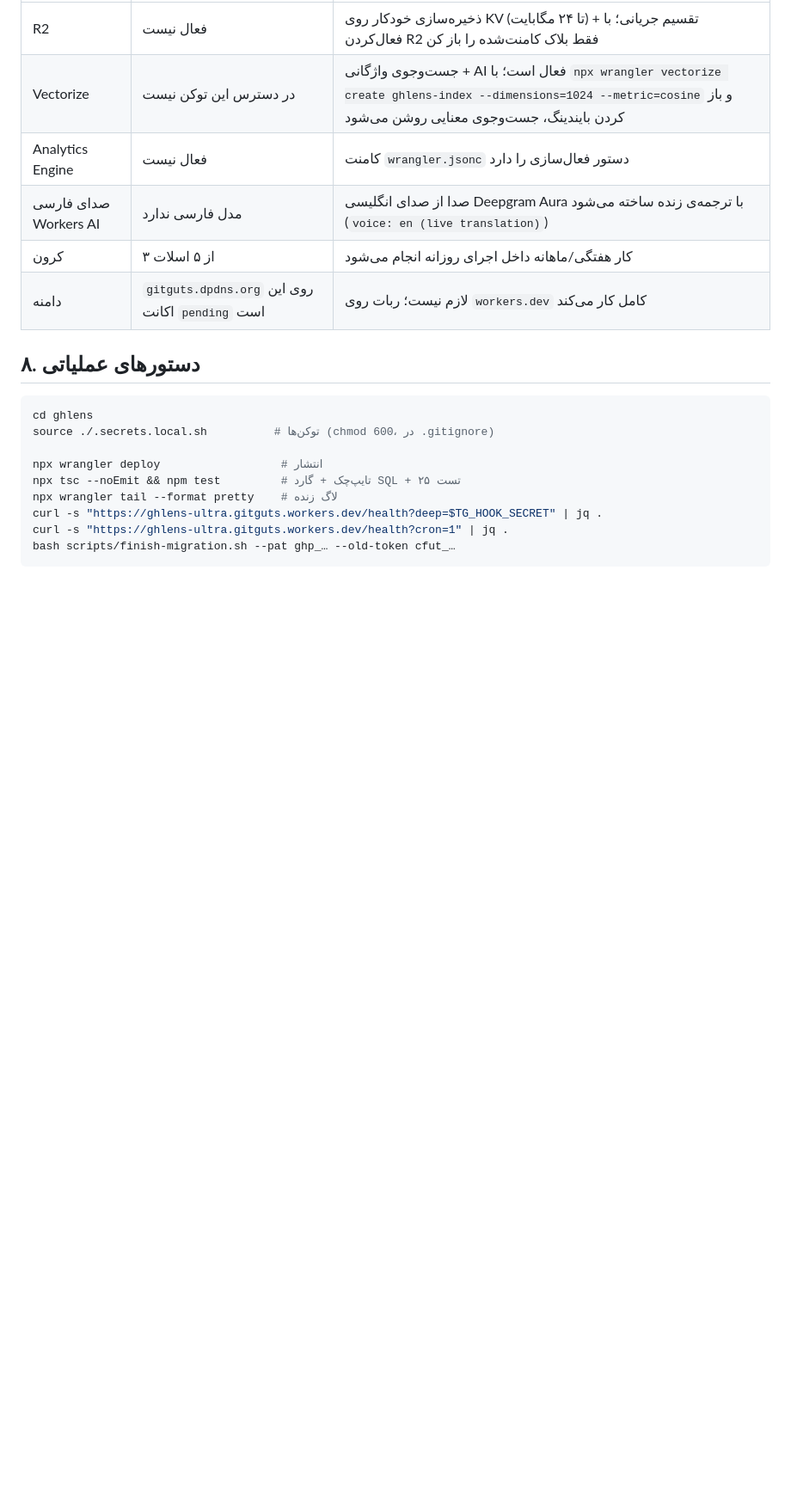
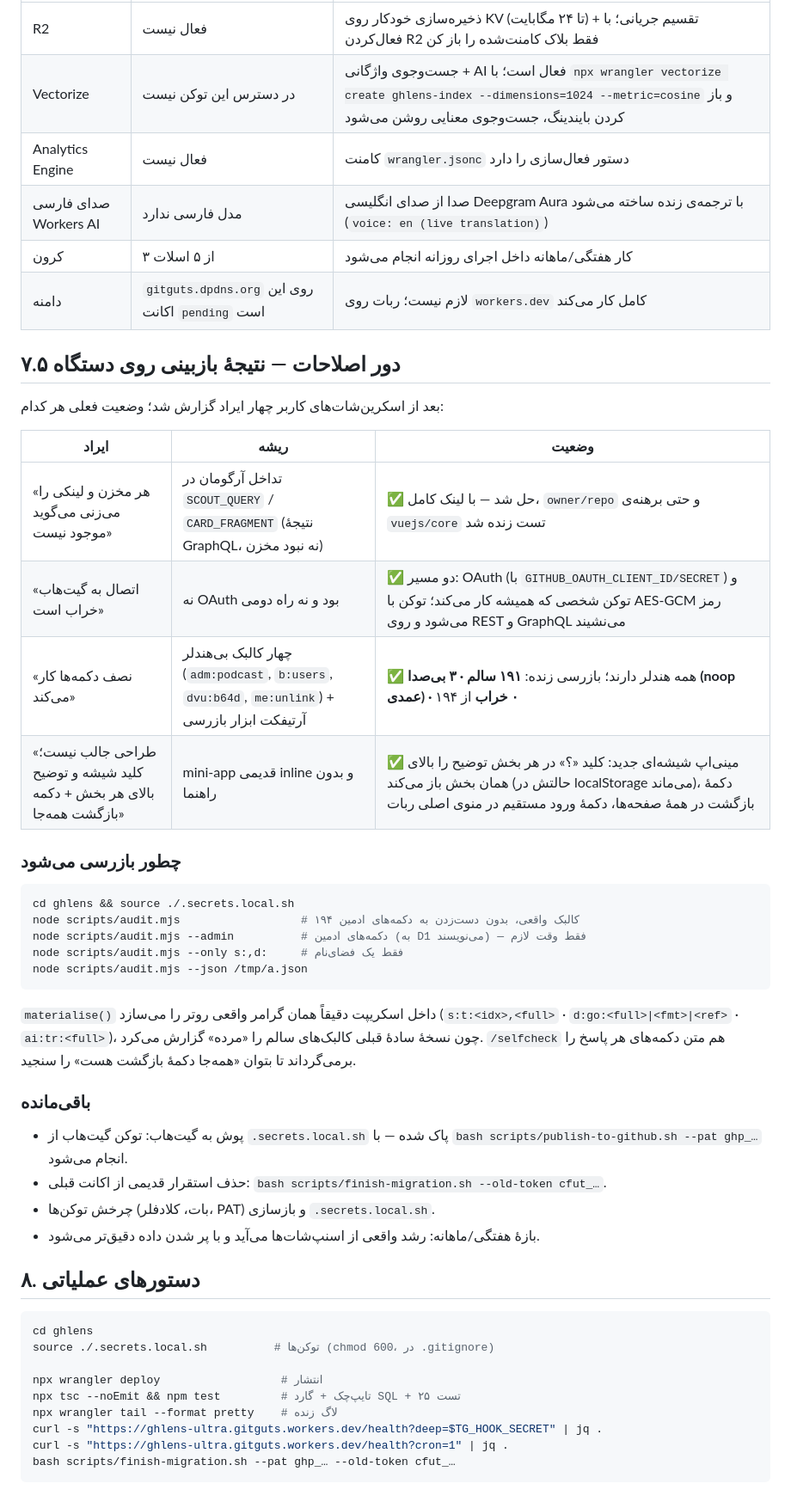
Before and after one commit to Alisarani7021/ghlens-ultra, a Markdown page: docs/LIVE.md, the part around the change. Shown at 86% size. Rendered like a GitHub page; blank space fills up the shorter version.

Commit message:
docs: correction-round results — resolution bug, GitHub linking, button audit 191/194, glass mini-app

````diff
--- a/docs/LIVE.md
+++ b/docs/LIVE.md
@@ -118,6 +118,39 @@ bash scripts/finish-migration.sh --old-token cfut_xxxxxxxxxxxx
 | کرون | ۳ از ۵ اسلات | کار هفتگی/ماهانه داخل اجرای روزانه انجام می‌شود |
 | دامنه | `gitguts.dpdns.org` روی این اکانت `pending` است | لازم نیست؛ ربات روی `workers.dev` کامل کار می‌کند |
 
+## ۷.۵ دور اصلاحات — نتیجهٔ بازبینی روی دستگاه
+
+بعد از اسکرین‌شات‌های کاربر چهار ایراد گزارش شد؛ وضعیت فعلی هر کدام:
+
+| ایراد | ریشه | وضعیت |
+|---|---|---|
+| «هر مخزن و لینکی را می‌زنی می‌گوید موجود نیست» | تداخل آرگومان در `SCOUT_QUERY` / `CARD_FRAGMENT` (نتیجهٔ GraphQL، نه نبود مخزن) | ✅ حل شد — با لینک کامل، `owner/repo` و حتی برهنه‌ی `vuejs/core` تست زنده شد |
+| «اتصال به گیت‌هاب خراب است» | نه OAuth بود و نه راه دومی | ✅ دو مسیر: OAuth (با `GITHUB_OAUTH_CLIENT_ID/SECRET`) و توکن شخصی که همیشه کار می‌کند؛ توکن با AES-GCM رمز می‌شود و روی REST و GraphQL می‌نشیند |
+| «نصف دکمه‌ها کار می‌کند» | چهار کالبک بی‌هندلر (`adm:podcast`, `b:users`, `dvu:b64d`, `me:unlink`) + آرتیفکت ابزار بازرسی | ✅ همه هندلر دارند؛ بازرسی زنده: **۱۹۱ سالم · ۳ بی‌صدا (noop عمدی) · ۰ خراب** از ۱۹۴ |
+| «طراحی جالب نیست؛ کلید شیشه و توضیح بالای هر بخش + دکمه بازگشت همه‌جا» | mini-app قدیمی inline و بدون راهنما | ✅ مینی‌اپ شیشه‌ای جدید: کلید «؟» در هر بخش توضیح را بالای همان بخش باز می‌کند (حالتش در localStorage می‌ماند)، دکمهٔ بازگشت در همهٔ صفحه‌ها، دکمهٔ ورود مستقیم در منوی اصلی ربات |
+
+### چطور بازرسی می‌شود
+
+```bash
+cd ghlens && source ./.secrets.local.sh
+node scripts/audit.mjs                  # ۱۹۴ کالبک واقعی، بدون دست‌زدن به دکمه‌های ادمین
+node scripts/audit.mjs --admin          # دکمه‌های ادمین (به D1 می‌نویسند) — فقط وقت لازم
+node scripts/audit.mjs --only s:,d:     # فقط یک فضای‌نام
+node scripts/audit.mjs --json /tmp/a.json
+```
+
+`materialise()` داخل اسکریپت دقیقاً همان گرامر واقعی روتر را می‌سازد
+(`s:t:<idx>,<full>` · `d:go:<full>|<fmt>|<ref>` · `ai:tr:<full>`)، چون نسخهٔ
+سادهٔ قبلی کالبک‌های سالم را «مرده» گزارش می‌کرد. `/selfcheck` هم متن دکمه‌های
+هر پاسخ را برمی‌گرداند تا بتوان «همه‌جا دکمهٔ بازگشت هست» را سنجید.
+
+### باقی‌مانده
+
+- پوش به گیت‌هاب: توکن گیت‌هاب از `.secrets.local.sh` پاک شده — با `bash scripts/publish-to-github.sh --pat ghp_…` انجام می‌شود.
+- حذف استقرار قدیمی از اکانت قبلی: `bash scripts/finish-migration.sh --old-token cfut_…`.
+- چرخش توکن‌ها (بات، کلادفلر، PAT) و بازسازی `.secrets.local.sh`.
+- بازهٔ هفتگی/ماهانه: رشد واقعی از اسنپ‌شات‌ها می‌آید و با پر شدن داده دقیق‌تر می‌شود.
+
 ## ۸. دستورهای عملیاتی
 
 ```bash
````
